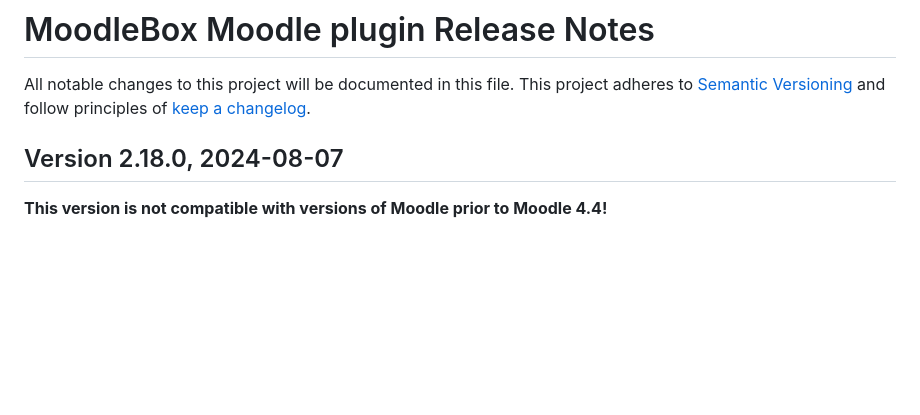
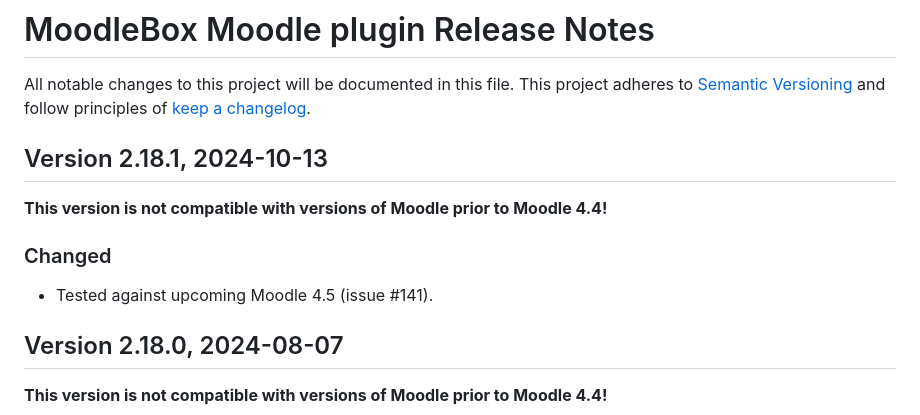
Before and after one commit to moodlebox/moodle-tool_moodlebox, a Markdown page: CHANGELOG.md, the part around the change. Drawn GitHub-style; blank space fills up the shorter version.

Commit message:
Update release notes and version date for last released version.
- This was forgotten on release day.

```diff
--- a/CHANGELOG.md
+++ b/CHANGELOG.md
@@ -2,6 +2,13 @@
 
 All notable changes to this project will be documented in this file.
 This project adheres to [Semantic Versioning](https://semver.org/) and follow principles of [keep a changelog](https://keepachangelog.com).
+
+## Version 2.18.1, 2024-10-13
+
+__This version is not compatible with versions of Moodle prior to Moodle 4.4!__
+
+### Changed
+- Tested against upcoming Moodle 4.5 (issue #141).
 
 ## Version 2.18.0, 2024-08-07
 
```
